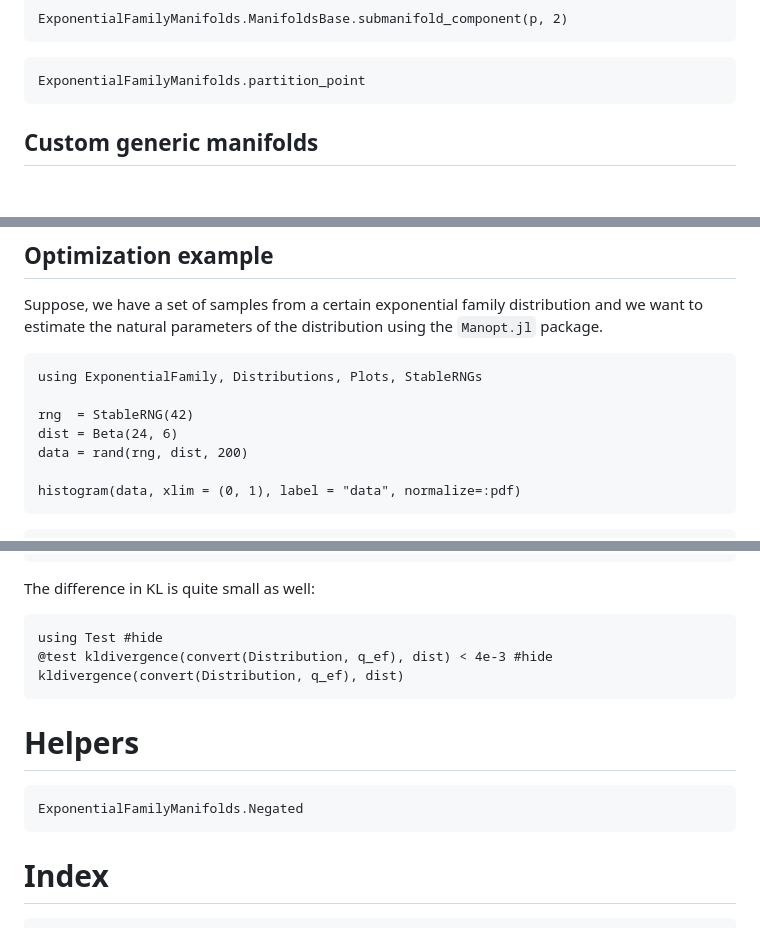
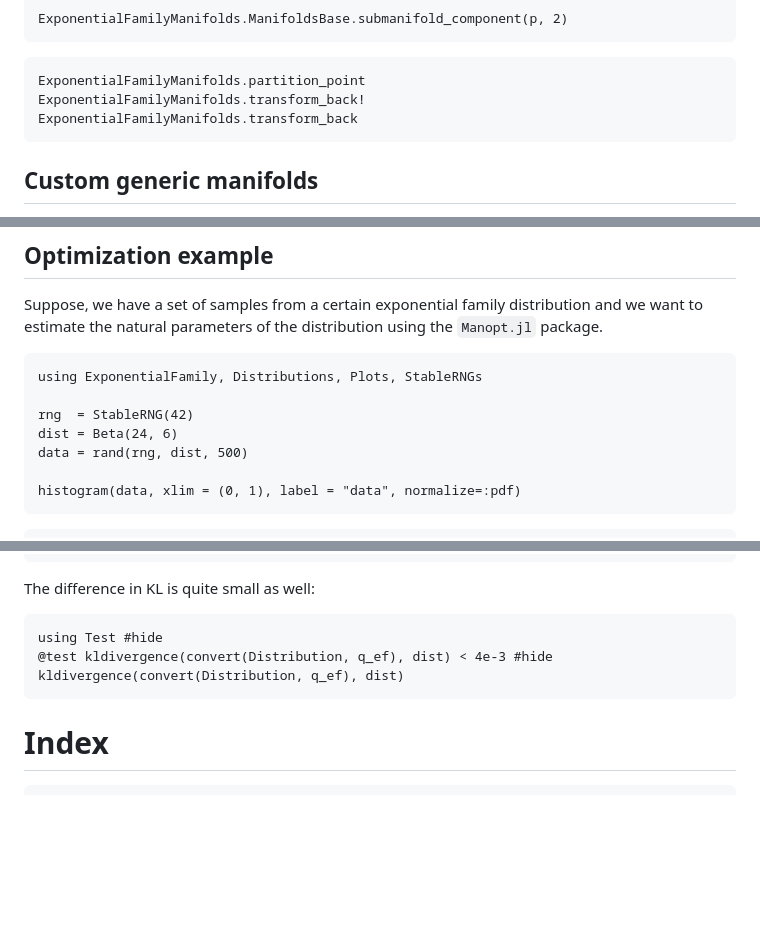
Before and after one commit to ReactiveBayes/ExponentialFamilyManifolds.jl, a Markdown page: docs/src/index.md, 3 parts joined by grey strips. Drawn GitHub-style; blank space fills up the shorter version.

Commit message:
docs: update

````diff
--- a/docs/src/index.md
+++ b/docs/src/index.md
@@ -71,6 +71,8 @@ ExponentialFamilyManifolds.ManifoldsBase.submanifold_component(p, 2)
 
 ```@docs
 ExponentialFamilyManifolds.partition_point
+ExponentialFamilyManifolds.transform_back!
+ExponentialFamilyManifolds.transform_back
 ```
 
 ## Custom generic manifolds
@@ -90,7 +92,7 @@ using ExponentialFamily, Distributions, Plots, StableRNGs
 
 rng  = StableRNG(42)
 dist = Beta(24, 6)
-data = rand(rng, dist, 200)
+data = rand(rng, dist, 500)
 
 histogram(data, xlim = (0, 1), label = "data", normalize=:pdf)
 ```
@@ -146,12 +148,6 @@ using Test #hide
 kldivergence(convert(Distribution, q_ef), dist)
 ```
 
-# Helpers
-
-```@docs
-ExponentialFamilyManifolds.Negated
-```
-
 # Index
 
 ```@index
````
Also changed, not shown: other parts of docs/src/index.md (+1 -1 lines).
